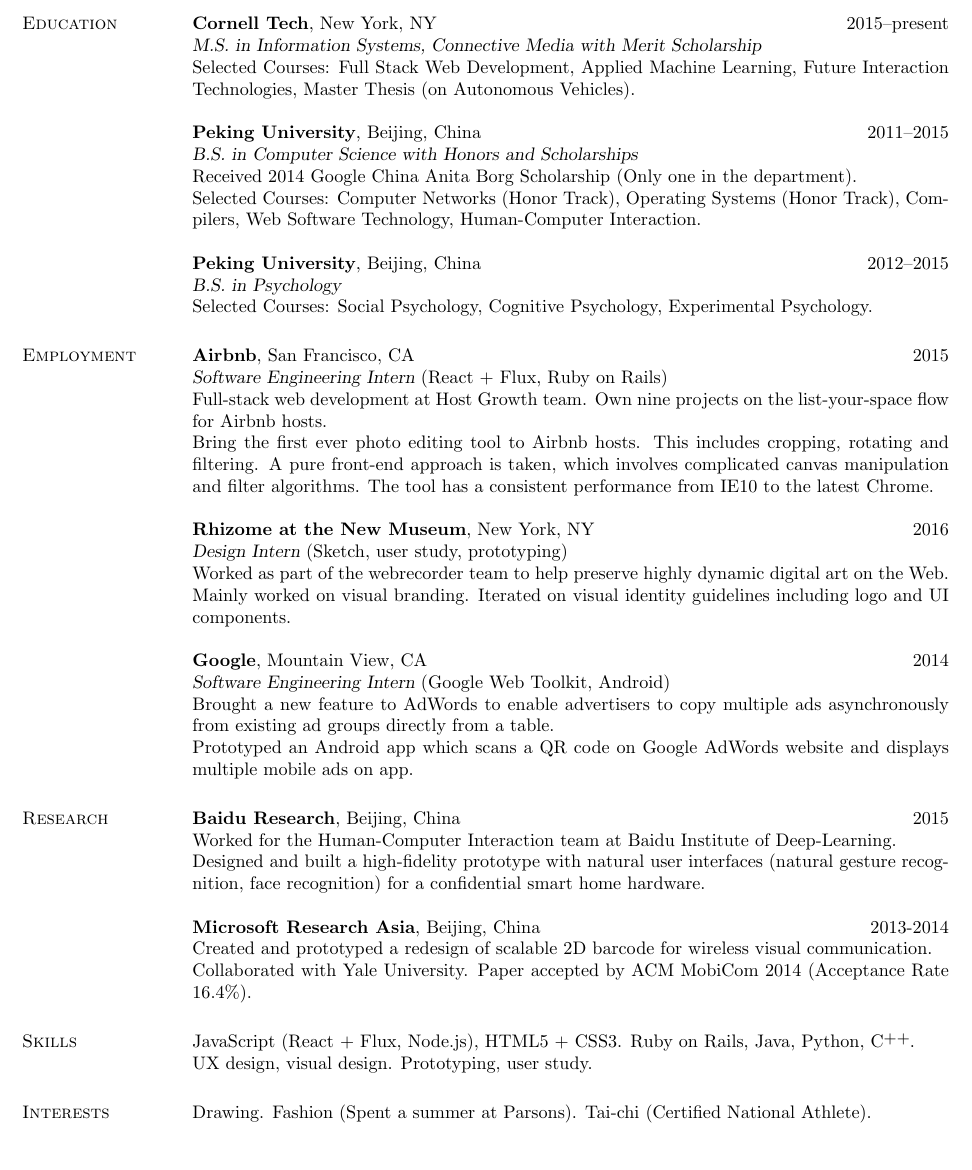
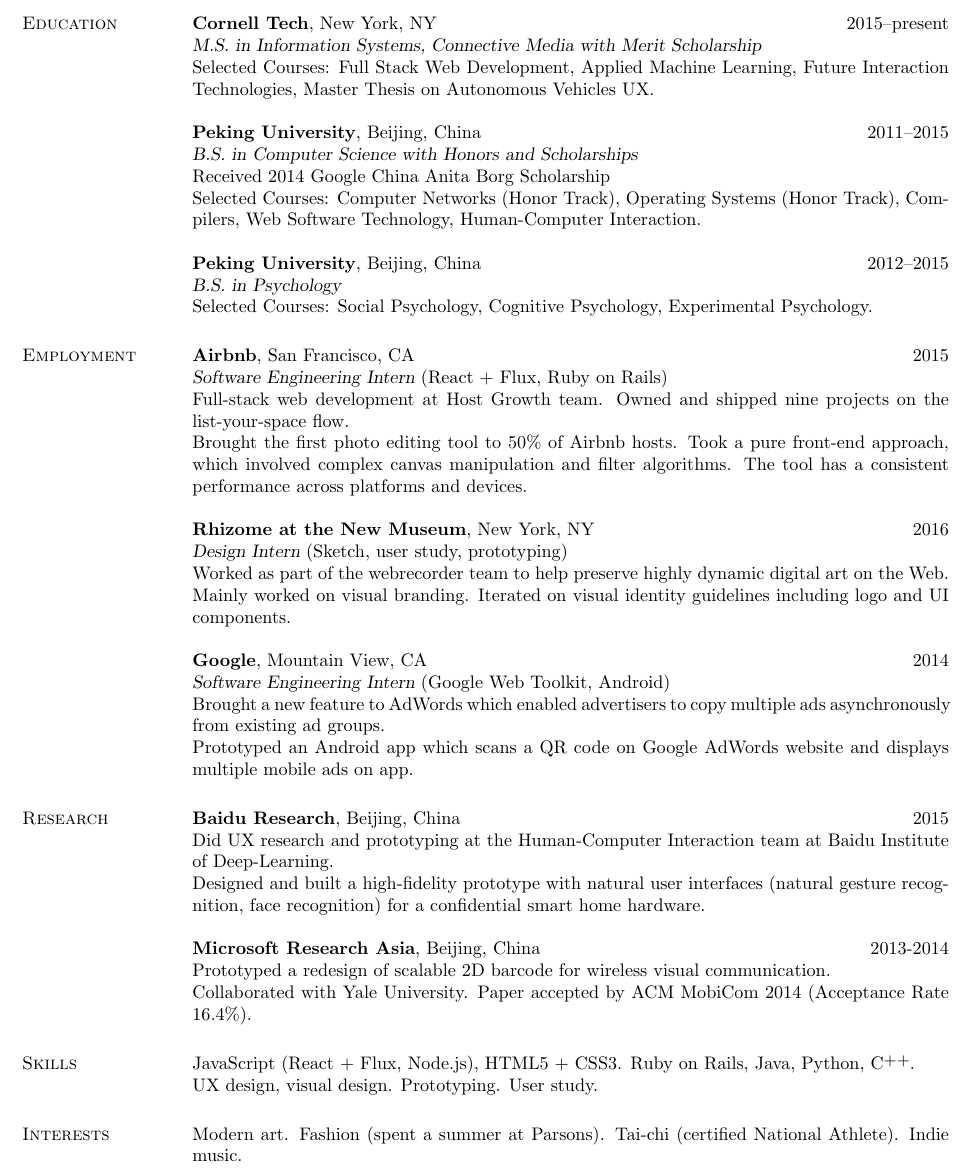
Before and after one commit to hanax/resume, a LaTeX CV (res.tex): part of the page, cut so that both start at the same text. Compiled offline with pdfLaTeX.

Commit message:
update resume

```diff
--- a/res.tex
+++ b/res.tex
@@ -60,17 +60,17 @@
 \textbf{Cornell Tech}, New York, NY \hfill 2015--present \\
 \textsl{M.S. in Information Systems, Connective Media with Merit Scholarship} \\
 Selected Courses: Full Stack Web Development, Applied Machine Learning, Future Interaction
-Technologies, Master Thesis (on Autonomous Vehicles).
+Technologies, Master Thesis on Autonomous Vehicles UX.
 
 \textbf{Peking University}, Beijing, China \hfill 2011--2015 \\
 \textsl{B.S. in Computer Science with Honors and Scholarships}\\
-Received 2014 Google China Anita Borg Scholarship (Only one in the department). \\
+Received 2014 Google China Anita Borg Scholarship \\
 Selected Courses: Computer Networks (Honor Track), Operating Systems (Honor Track), Compilers, Web Software Technology, Human-Computer Interaction.
+% , Computer Architecture, Software Engineering
 
 \textbf{Peking University}, Beijing, China \hfill 2012--2015 \\
 \textsl{B.S. in Psychology}\\
 Selected Courses: Social Psychology, Cognitive Psychology, Experimental Psychology.
-% , Computer Architecture, Software Engineering
 
 \begin{formatb}
   \employer{l}\dates{r}\\
@@ -86,8 +86,8 @@
 \title{\textsl{Software Engineering Intern} (React + Flux, Ruby on Rails)}
 \dates{2015}
 \begin{position}
-Full-stack web development at Host Growth team. Own nine projects on the list-your-space flow for Airbnb hosts. \\
-Bring the first ever photo editing tool to Airbnb hosts. This includes cropping, rotating and filtering. A pure front-end approach is taken, which involves complicated canvas manipulation and filter algorithms. The tool has a consistent performance from IE10 to the latest Chrome.
+Full-stack web development at Host Growth team. Owned and shipped nine projects on the list-your-space flow. \\
+Brought the first photo editing tool to 50\% of Airbnb hosts. Took a pure front-end approach, which involved complex canvas manipulation and filter algorithms. The tool has a consistent performance across platforms and devices.
 \end{position}
 
 \employer{\textbf{Rhizome at the New Museum}, New York, NY}
@@ -102,7 +102,7 @@
 \title{\textsl{Software Engineering Intern} (Google Web Toolkit, Android)}
 \dates{2014}
 \begin{position}
-Brought a new feature to AdWords to enable advertisers to copy multiple ads asynchronously from existing ad groups directly from a table. \\
+Brought a new feature to AdWords which enabled advertisers to copy multiple ads asynchronously from existing ad groups. \\
 Prototyped an Android app which scans a QR code on Google AdWords website and displays multiple mobile ads on app.
 
 \end{position}
@@ -133,23 +133,23 @@
 \employer{\textbf{Baidu Research}, Beijing, China}
 \dates{2015}
 \begin{position}
-Worked for the Human-Computer Interaction team at Baidu Institute of Deep-Learning. \\
+Did UX research and prototyping at the Human-Computer Interaction team at Baidu Institute of Deep-Learning. \\
 Designed and built a high-fidelity prototype with natural user interfaces (natural gesture recognition, face recognition) for a confidential smart home hardware.
 \end{position}
 
 \employer{\textbf{Microsoft Research Asia}, Beijing, China}
 \dates{2013-2014}
 \begin{position}
-Created and prototyped a redesign of scalable 2D barcode for wireless visual communication. \\
+Prototyped a redesign of scalable 2D barcode for wireless visual communication. \\
 Collaborated with Yale University. Paper accepted by ACM MobiCom 2014 (Acceptance Rate 16.4\%).
 \end{position}
 
 \section{\sectiontitle{Skills}}
 JavaScript (React + Flux, Node.js), HTML5 + CSS3. Ruby on Rails, Java, Python, \Cplusplus. \\
-UX design, visual design. Prototyping, user study.
+UX design, visual design. Prototyping. User study.
 
 \section{\sectiontitle{Interests}}
-Drawing. Fashion (Spent a summer at Parsons). Tai-chi (Certified National Athlete).
+Modern art. Fashion (spent a summer at Parsons). Tai-chi (certified National Athlete). Indie music.
 
 \end{resume}
 \end{document}
```
Also changed, not shown: res.pdf.
